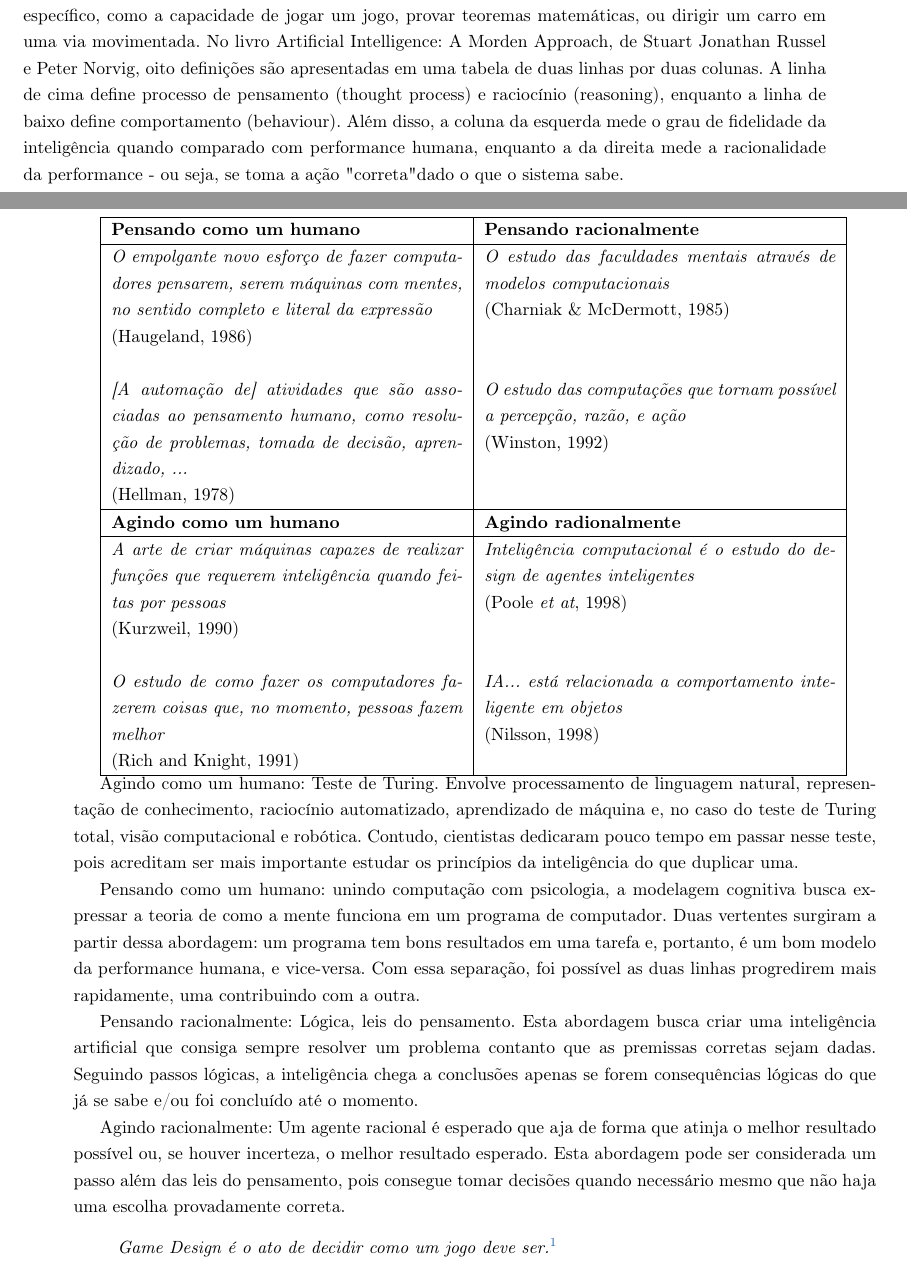
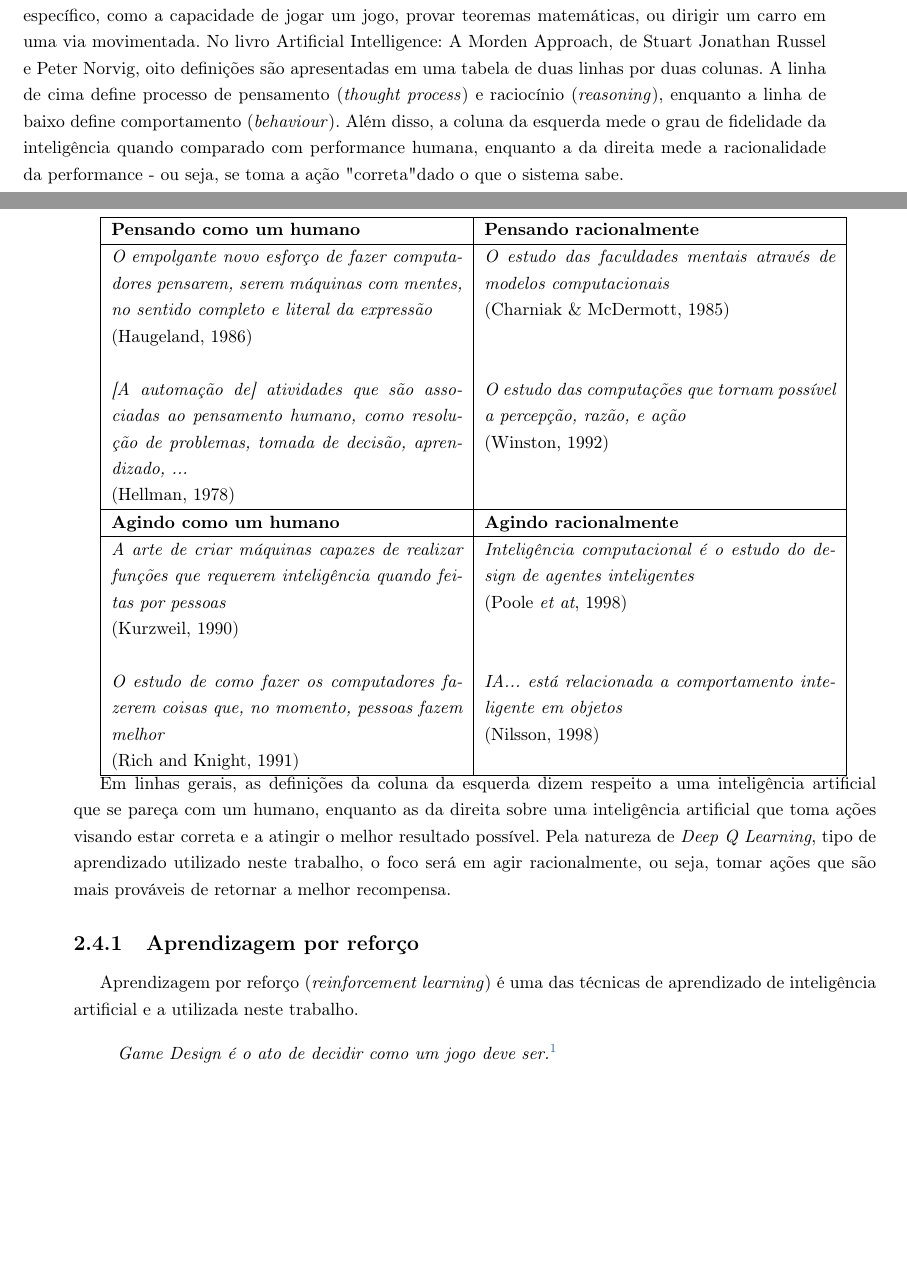
Before and after one commit to vitorkei/TCC, a LaTeX document (monografia-latex/tex/texto.tex, which reads monografia-latex/tex/chapters/fundamentos.tex): two parts of pages 14 and 15 of 35, joined at a grey line, cut so that both start at the same text, the shorter picture padded with empty space. Compiled offline with pdfLaTeX.

Commit message:
continuando monografia

```diff
--- a/monografia-latex/tex/chapters/fundamentos.tex
+++ b/monografia-latex/tex/chapters/fundamentos.tex
@@ -57,32 +57,30 @@ Apesar de não ter sido utilizado, esta biblioteca também possui uma ferramenta
 \label{sec:ia}
 
 Inteligência artificial (IA) é um dos campos mais recentes de ciência e engenharia, tendo trabalhos no assunto sendo iniciados pouco depois da Segunda Guerra Mundial. Atualmente, ela é composta por diversos campos menores de estudo, podendo ser mais genérico, como aprendizado e percepção, até mais específico, como a capacidade de jogar um jogo, provar teoremas matemáticas, ou dirigir um carro em uma via movimentada.
-No livro Artificial Intelligence: A Morden Approach, de Stuart Jonathan Russel e Peter Norvig, oito definições são apresentadas em uma tabela de duas linhas por duas colunas. A linha de cima define processo de pensamento (thought process) e raciocínio (reasoning), enquanto a linha de baixo define comportamento (behaviour). Além disso, a coluna da esquerda mede o grau de fidelidade da inteligência quando comparado com performance humana, enquanto a da direita mede a racionalidade da performance - ou seja, se toma a ação "correta" dado o que o sistema sabe.
-
-
-%  \begin{tabular}{ | p{1cm} | p{1cm} | }
-%    \hline
-%    \textbf{Pensando como um humano} & \textbf{Pensando racionalmente} \\ \hline
-%    \thead[l]{\textit{O empolgante novo esforço de fazer} \\ \textit{computadores pensarem, serem máquinas} \\ \textit{com mentes, no sentido completo e literal} \\ (Haugeland, 1986) \\ \\ \textit{[A automação de] atividades} \\ \texit{que são associadas ao pensamento} \\ \textit{humano, como resolução de} \\ \textit{de problemas, tomada de decisão,} \\ \textit{aprendizado...} \\ (Hellman, 1978)} & \thead[l]{\textit{O estudo das faculdades mentais através} \\ \textit{de modelos computacionais} \\ (Charniak \& McDermott, 1985) \\ \\ \textit{O estudo das computações que tornam possível} \\ \textit{a percepção, razão, e ação} \\ (Winston, 1992)} \\ \hline
-%    \textbf{Agindo como um huamno} & \textbf{Agindo racionalmente} \\ \hline
-%    \thead[l]{\textit{A arte de criar máquinas que realizam} \\ \textit{funções que requerem inteligência quando feitas} \\ \textit{por pessoas} \\ (Kurzweil, 1990)} & bla \\ \hline
-%  \end{tabular}
+No livro Artificial Intelligence: A Morden Approach, de Stuart Jonathan Russel e Peter Norvig, oito definições são apresentadas em uma tabela de duas linhas por duas colunas. A linha de cima define processo de pensamento (\textit{thought process}) e raciocínio (\textit{reasoning}), enquanto a linha de baixo define comportamento (\textit{behaviour}). Além disso, a coluna da esquerda mede o grau de fidelidade da inteligência quando comparado com performance humana, enquanto a da direita mede a racionalidade da performance - ou seja, se toma a ação "correta" dado o que o sistema sabe.
 
 \begin{tabular}{| p{7cm} | p{7cm} |}
   \hline
   \textbf{Pensando como um humano} & \textbf{Pensando racionalmente} \\ \hline
   \textit{O empolgante novo esforço de fazer computadores pensarem, serem máquinas com mentes, no sentido completo e literal da expressão} \newline (Haugeland, 1986) & \textit{O estudo das faculdades mentais através de modelos computacionais} \newline (Charniak \& McDermott, 1985) \\ & \\ \textit{[A automação de] atividades que são associadas ao pensamento humano, como resolução de problemas, tomada de decisão, aprendizado, ...} \newline (Hellman, 1978) & \textit{O estudo das computações que tornam possível a percepção, razão, e ação} \newline (Winston, 1992) \\ \hline
-  \textbf{Agindo como um humano} & \textbf{Agindo radionalmente} \\ \hline
+  \textbf{Agindo como um humano} & \textbf{Agindo racionalmente} \\ \hline
   \textit{A arte de criar máquinas capazes de realizar funções que requerem inteligência quando feitas por pessoas} \newline (Kurzweil, 1990) & \textit{Inteligência computacional é o estudo do design de agentes inteligentes} \newline (Poole \textit{et at}, 1998) \\ & \\ \textit{O estudo de como fazer os computadores fazerem coisas que, no momento, pessoas fazem melhor} \newline (Rich and Knight, 1991) & \textit{IA... está relacionada a comportamento inteligente em objetos} \newline (Nilsson, 1998) \\ \hline
 \end{tabular}
 
-Agindo como um humano: Teste de Turing. Envolve processamento de linguagem natural, representação de conhecimento, raciocínio automatizado, aprendizado de máquina e, no caso do teste de Turing total, visão computacional e robótica. Contudo, cientistas dedicaram pouco tempo em passar nesse teste, pois acreditam ser mais importante estudar os princípios da inteligência do que duplicar uma.
+Em linhas gerais, as definições da coluna da esquerda dizem respeito a uma inteligência artificial que se pareça com um humano, enquanto as da direita sobre uma inteligência artificial que toma ações visando estar correta e a atingir o melhor resultado possível. Pela natureza de \textit{Deep Q Learning}, tipo de aprendizado utilizado neste trabalho, o foco será em agir racionalmente, ou seja, tomar ações que são mais prováveis de retornar a melhor recompensa.
 
-Pensando como um humano: unindo computação com psicologia, a modelagem cognitiva busca expressar a teoria de como a mente funciona em um programa de computador. Duas vertentes surgiram a partir dessa abordagem: um programa tem bons resultados em uma tarefa e, portanto, é um bom modelo da performance humana, e vice-versa. Com essa separação, foi possível as duas linhas progredirem mais rapidamente, uma contribuindo com a outra.
+%Agindo como um humano: Teste de Turing. Envolve processamento de linguagem natural, representação de conhecimento, raciocínio automatizado, aprendizado de máquina e, no caso do teste de Turing total, visão computacional e robótica. Contudo, cientistas dedicaram pouco tempo em passar nesse teste, pois acreditam ser mais importante estudar os princípios da inteligência do que duplicar uma.
 
-Pensando racionalmente: Lógica, leis do pensamento. Esta abordagem busca criar uma inteligência artificial que consiga sempre resolver um problema contanto que as premissas corretas sejam dadas. Seguindo passos lógicas, a inteligência chega a conclusões apenas se forem consequências lógicas do que já se sabe e/ou foi concluído até o momento.
+%Pensando como um humano: unindo computação com psicologia, a modelagem cognitiva busca expressar a teoria de como a mente funciona em um programa de computador. Duas vertentes surgiram a partir dessa abordagem: um programa tem bons resultados em uma tarefa e, portanto, é um bom modelo da performance humana, e vice-versa. Com essa separação, foi possível as duas linhas progredirem mais rapidamente, uma contribuindo com a outra.
 
-Agindo racionalmente: Um agente racional é esperado que aja de forma que atinja o melhor resultado possível ou, se houver incerteza, o melhor resultado esperado. Esta abordagem pode ser considerada um passo além das leis do pensamento, pois consegue tomar decisões quando necessário mesmo que não haja uma escolha provadamente correta.
+%Pensando racionalmente: Lógica, leis do pensamento. Esta abordagem busca criar uma inteligência artificial que consiga sempre resolver um problema contanto que as premissas corretas sejam dadas. Seguindo passos lógicas, a inteligência chega a conclusões apenas se forem consequências lógicas do que já se sabe e/ou foi concluído até o momento.
+
+%Agindo racionalmente: Um agente racional é esperado que aja de forma que atinja o melhor resultado possível ou, se houver incerteza, o melhor resultado esperado. Esta abordagem pode ser considerada um passo além das leis do pensamento, pois consegue tomar decisões quando necessário mesmo que não haja uma escolha provadamente correta.
+
+\subsection{Aprendizagem por reforço}
+\label{sec:rl}
+
+Aprendizagem por reforço (\textit{reinforcement learning}) é uma das técnicas de aprendizado de inteligência artificial e a utilizada neste trabalho.
 
 
 
```
Also changed, not shown: monografia-latex/tex/texto.pdf, 5 other files.
